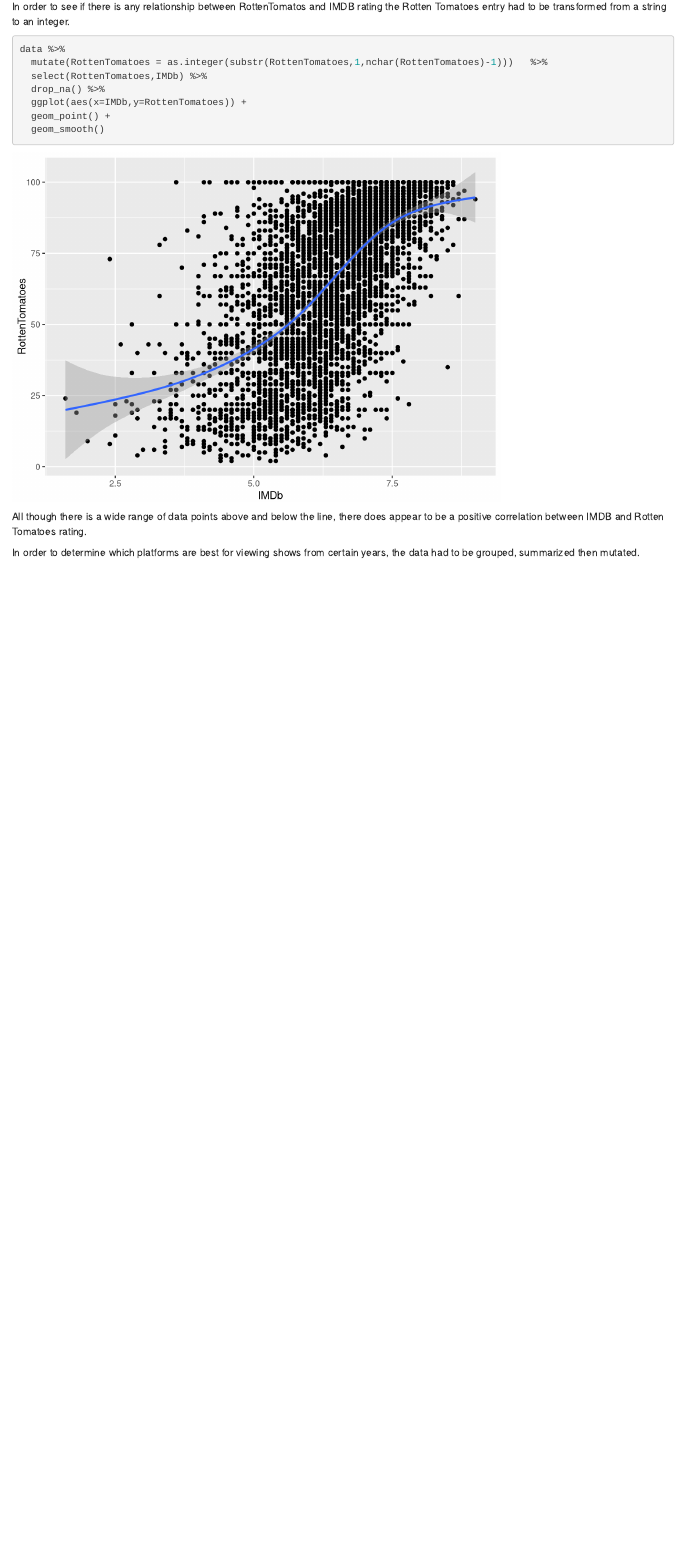
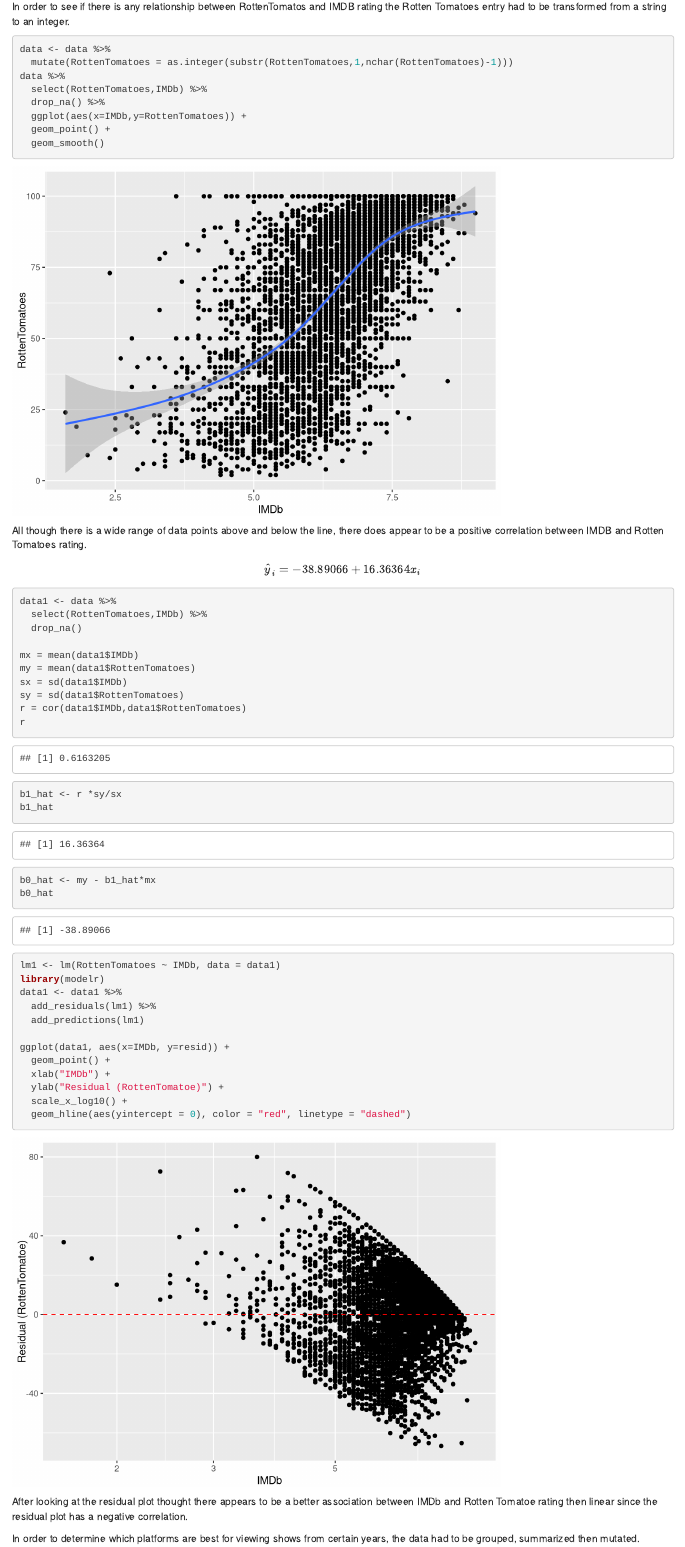
Before and after one commit to aklabjan/stat240, an R Markdown document (report.Rmd): the page in a window 1100 px wide, from 2720 px down. Rendered offline with R 4.5, knitr and Pandoc, with nearby package versions; some code elsewhere in the file could not run offline.

Commit message:
Add files via upload

````diff
--- a/report.Rmd
+++ b/report.Rmd
@@ -81,8 +81,9 @@ Netflix has the highest percentage of movies aimed towards kids 7+. Hulu has the
 
 In order to see if there is any relationship between RottenTomatos and IMDB rating the Rotten Tomatoes entry had to be transformed from a string to an integer.
 ```{r Rotten Tomatoe vs IMDB rating}
+data <- data %>%
+  mutate(RottenTomatoes = as.integer(substr(RottenTomatoes,1,nchar(RottenTomatoes)-1)))
 data %>%
-  mutate(RottenTomatoes = as.integer(substr(RottenTomatoes,1,nchar(RottenTomatoes)-1)))   %>%
   select(RottenTomatoes,IMDb) %>%
   drop_na() %>%
   ggplot(aes(x=IMDb,y=RottenTomatoes)) +
@@ -90,6 +91,40 @@ data %>%
   geom_smooth()
 ```
 All though there is a wide range of data points above and below the line, there does appear to be a positive correlation between IMDB and Rotten Tomatoes rating.
+
+$$
+\hat{y}_i = -38.89066 + 16.36364 x_i
+$$
+```{r Rotten Tomatoe vs IMDB rating correlation}
+data1 <- data %>%
+  select(RottenTomatoes,IMDb) %>%
+  drop_na()
+
+mx = mean(data1$IMDb)
+my = mean(data1$RottenTomatoes)
+sx = sd(data1$IMDb)
+sy = sd(data1$RottenTomatoes)
+r = cor(data1$IMDb,data1$RottenTomatoes)
+r
+b1_hat <- r *sy/sx
+b1_hat
+b0_hat <- my - b1_hat*mx
+b0_hat
+
+lm1 <- lm(RottenTomatoes ~ IMDb, data = data1)
+library(modelr)
+data1 <- data1 %>%
+  add_residuals(lm1) %>%
+  add_predictions(lm1)
+
+ggplot(data1, aes(x=IMDb, y=resid)) +
+  geom_point() +
+  xlab("IMDb") +
+  ylab("Residual (RottenTomatoe)") +
+  scale_x_log10() +
+  geom_hline(aes(yintercept = 0), color = "red", linetype = "dashed")
+```
+After looking at the residual plot thought there appears to be a better association between IMDb and Rotten Tomatoe rating then linear since the residual plot has a negative correlation.
 
 In order to determine which platforms are best for viewing shows from certain years, the data had to be grouped, summarized then mutated.
 ```{r Year Availability Per Streaming Service}
````
Also changed, not shown: report.html.
